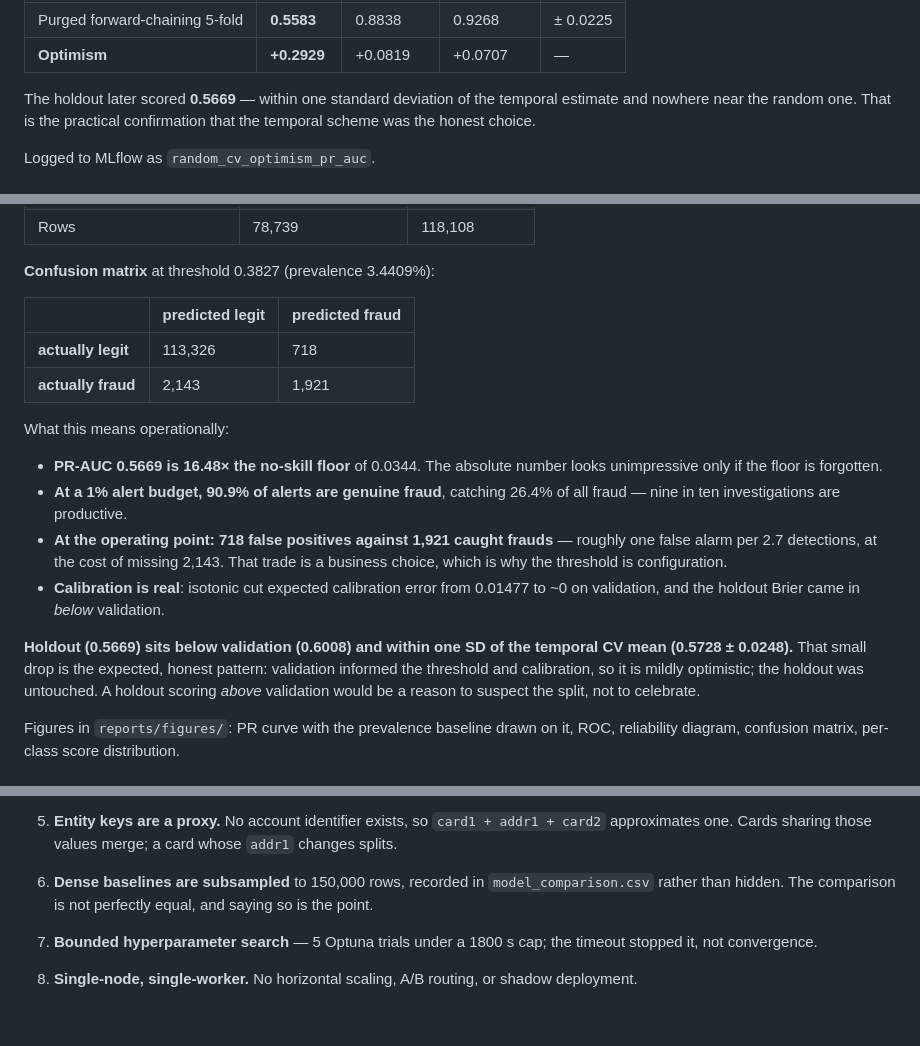
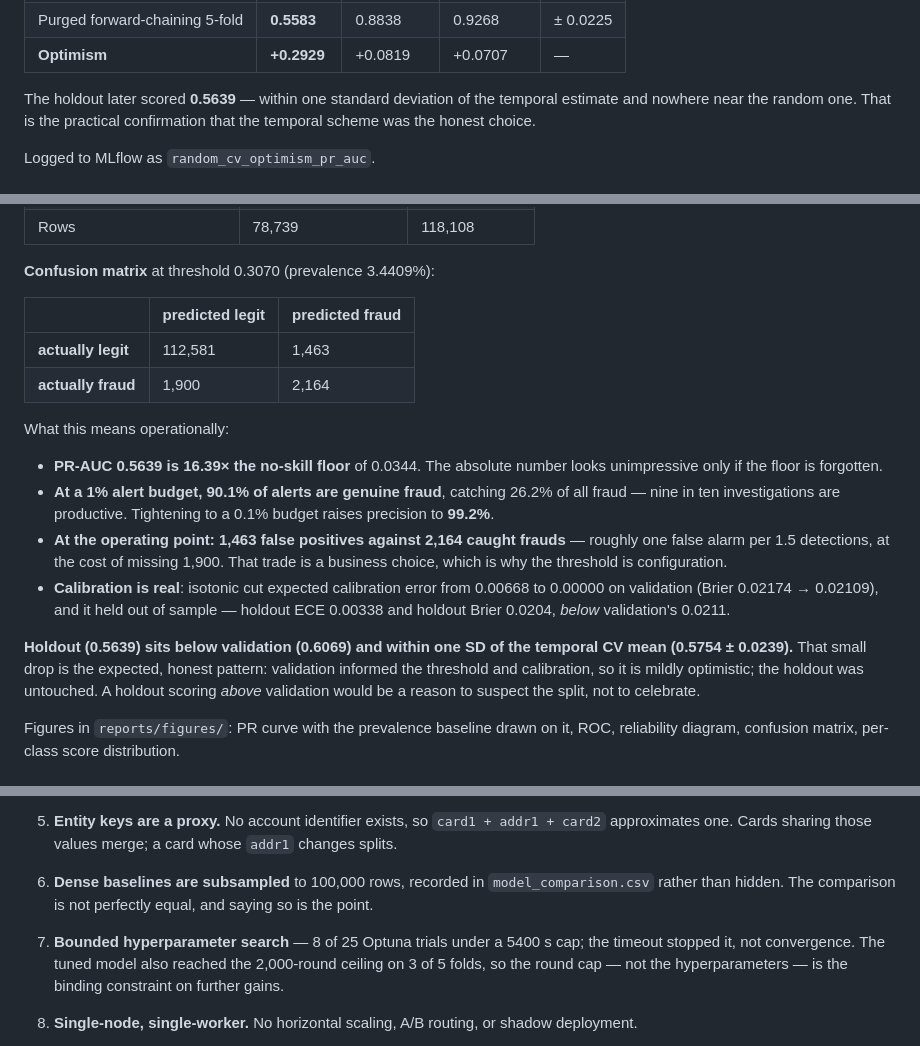
Before and after one commit to sam200530/mlops, a Markdown page: README.md, 3 parts joined by grey strips. Rendered like a GitHub page; blank space fills up the shorter version.

```diff
--- a/README.md
+++ b/README.md
@@ -117,7 +117,7 @@ So it was measured rather than asserted (`scripts/train.py --random-cv-control`)
 | Purged forward-chaining 5-fold | **0.5583** | 0.8838 | 0.9268 | ± 0.0225 |
 | **Optimism** | **+0.2929** | +0.0819 | +0.0707 | — |
 
-The holdout later scored **0.5669** — within one standard deviation of the
+The holdout later scored **0.5639** — within one standard deviation of the
 temporal estimate and nowhere near the random one. That is the practical
 confirmation that the temporal scheme was the honest choice.
 
@@ -288,26 +308,28 @@ validation and applied unchanged.
 | Rows | 78,739 | 118,108 |
 
-**Confusion matrix** at threshold 0.3827 (prevalence 3.4409%):
+**Confusion matrix** at threshold 0.3070 (prevalence 3.4409%):
 
 |  | predicted legit | predicted fraud |
 |---|---|---|
-| **actually legit** | 113,326 | 718 |
-| **actually fraud** | 2,143 | 1,921 |
+| **actually legit** | 112,581 | 1,463 |
+| **actually fraud** | 1,900 | 2,164 |
 
 What this means operationally:
 
-- **PR-AUC 0.5669 is 16.48× the no-skill floor** of 0.0344. The absolute number
+- **PR-AUC 0.5639 is 16.39× the no-skill floor** of 0.0344. The absolute number
   looks unimpressive only if the floor is forgotten.
-- **At a 1% alert budget, 90.9% of alerts are genuine fraud**, catching 26.4% of
-  all fraud — nine in ten investigations are productive.
-- **At the operating point: 718 false positives against 1,921 caught frauds** —
-  roughly one false alarm per 2.7 detections, at the cost of missing 2,143. That
+- **At a 1% alert budget, 90.1% of alerts are genuine fraud**, catching 26.2% of
+  all fraud — nine in ten investigations are productive. Tightening to a 0.1%
+  budget raises precision to **99.2%**.
+- **At the operating point: 1,463 false positives against 2,164 caught frauds** —
+  roughly one false alarm per 1.5 detections, at the cost of missing 1,900. That
   trade is a business choice, which is why the threshold is configuration.
-- **Calibration is real**: isotonic cut expected calibration error from 0.01477 to
-  ~0 on validation, and the holdout Brier came in *below* validation.
+- **Calibration is real**: isotonic cut expected calibration error from 0.00668 to
+  0.00000 on validation (Brier 0.02174 → 0.02109), and it held out of sample —
+  holdout ECE 0.00338 and holdout Brier 0.0204, *below* validation's 0.0211.
 
-**Holdout (0.5669) sits below validation (0.6008) and within one SD of the
-temporal CV mean (0.5728 ± 0.0248).** That small drop is the expected, honest
+**Holdout (0.5639) sits below validation (0.6069) and within one SD of the
+temporal CV mean (0.5754 ± 0.0239).** That small drop is the expected, honest
 pattern: validation informed the threshold and calibration, so it is mildly
 optimistic; the holdout was untouched. A holdout scoring *above* validation would
 be a reason to suspect the split, not to celebrate.
@@ -606,12 +628,14 @@ No MLflow server is required.
    `card1 + addr1 + card2` approximates one. Cards sharing those values merge; a
    card whose `addr1` changes splits.
 
-6. **Dense baselines are subsampled** to 150,000 rows, recorded in
+6. **Dense baselines are subsampled** to 100,000 rows, recorded in
    `model_comparison.csv` rather than hidden. The comparison is not perfectly
    equal, and saying so is the point.
 
-7. **Bounded hyperparameter search** — 5 Optuna trials under a 1800 s cap; the
-   timeout stopped it, not convergence.
+7. **Bounded hyperparameter search** — 8 of 25 Optuna trials under a 5400 s cap;
+   the timeout stopped it, not convergence. The tuned model also reached the
+   2,000-round ceiling on 3 of 5 folds, so the round cap — not the hyperparameters
+   — is the binding constraint on further gains.
 
 8. **Single-node, single-worker.** No horizontal scaling, A/B routing, or shadow
    deployment.
```
Also changed, not shown: other parts of README.md (+58 -38 lines).
